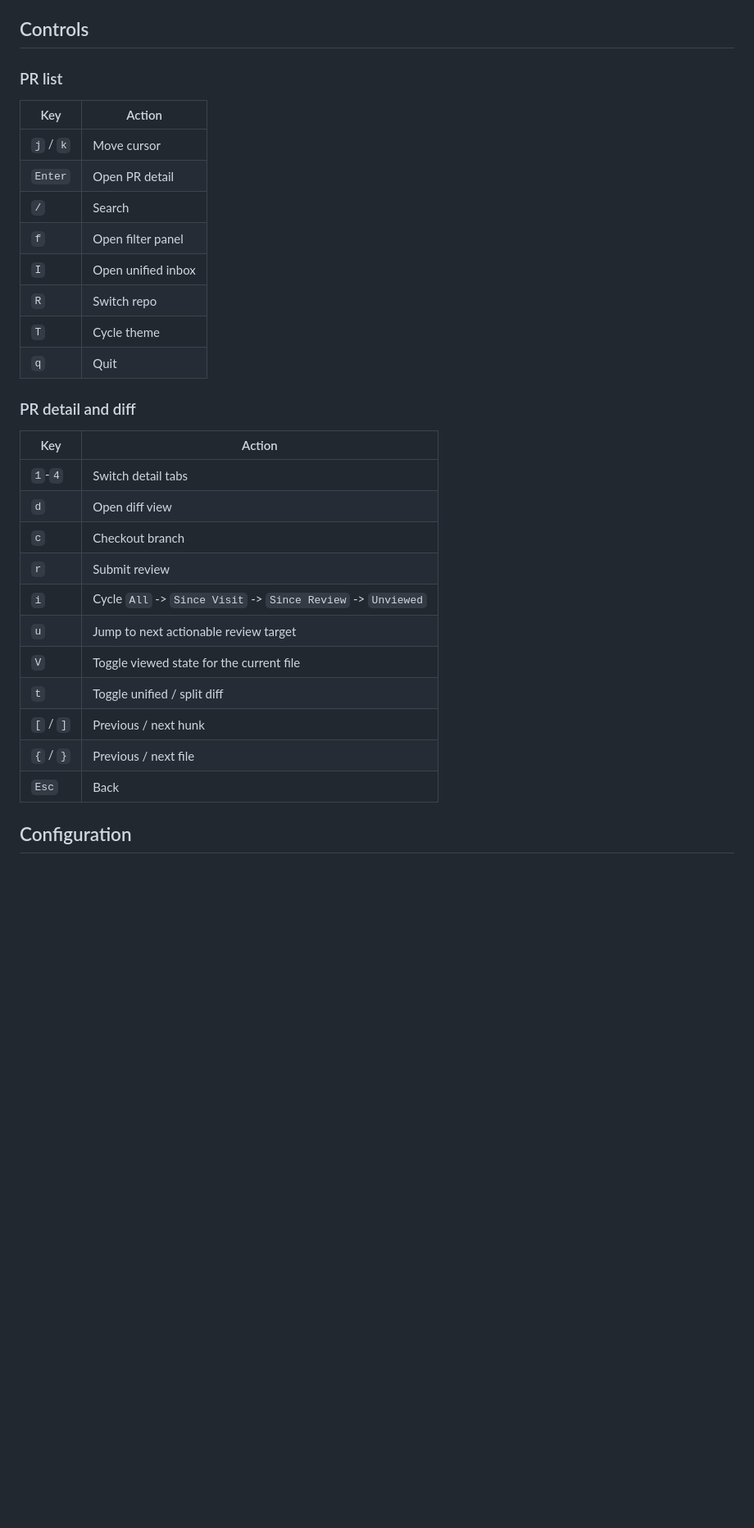
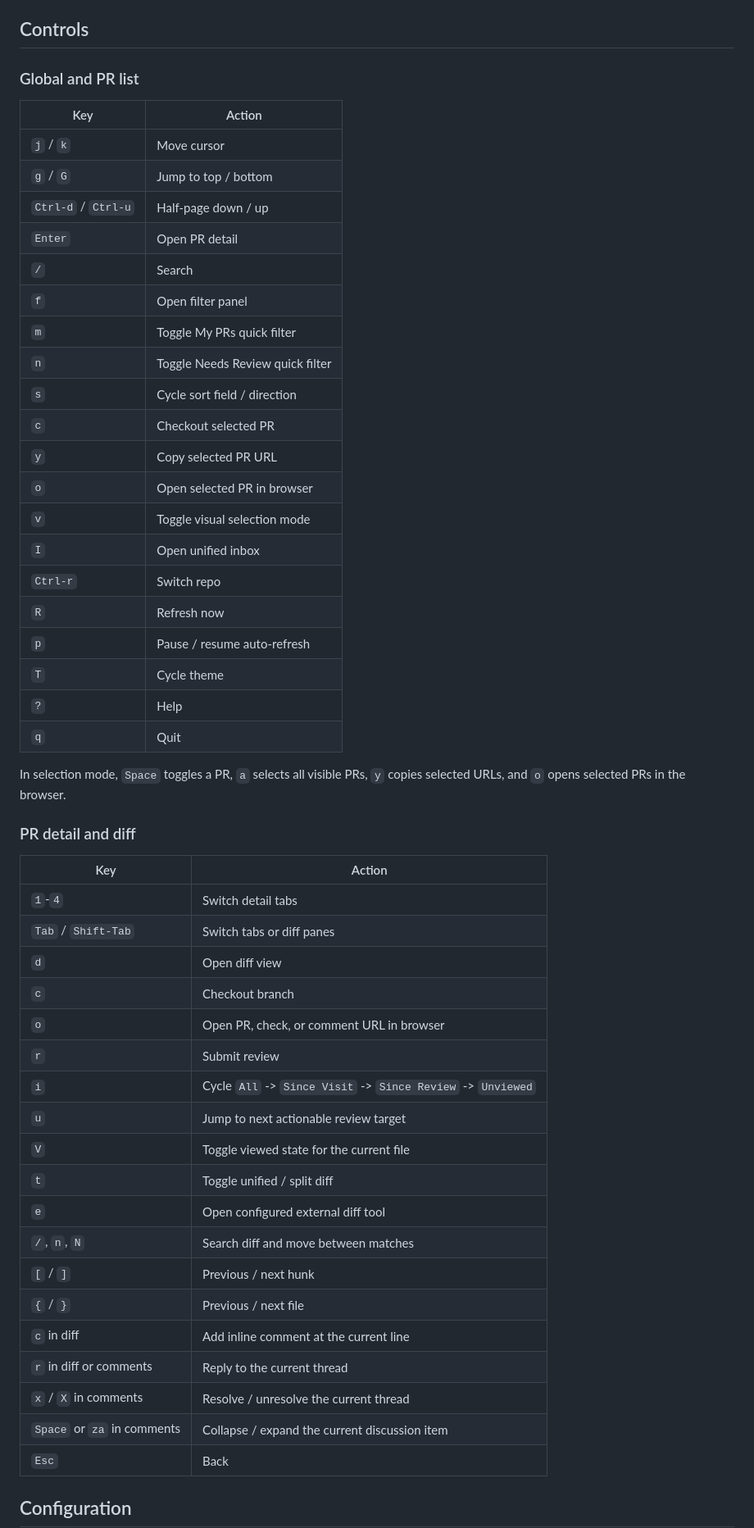
Before and after one commit to indrasvat/vivecaka, a Markdown page: README.md, the part around one of its changes. Shown at 82% size. Rendered like a GitHub page; blank space fills up the shorter version.

Commit message:
docs: refresh README workflow details (#14)
Co-authored-by: kartaa-bot[bot] <278612204+kartaa-bot[bot]@users.noreply.github.com>

```diff
--- a/README.md
+++ b/README.md
@@ -154,33 +158,55 @@ vivecaka --help
 
 ## Controls
 
-### PR list
+### Global and PR list
 
 | Key | Action |
 |-----|--------|
 | `j` / `k` | Move cursor |
+| `g` / `G` | Jump to top / bottom |
+| `Ctrl-d` / `Ctrl-u` | Half-page down / up |
 | `Enter` | Open PR detail |
 | `/` | Search |
 | `f` | Open filter panel |
+| `m` | Toggle My PRs quick filter |
+| `n` | Toggle Needs Review quick filter |
+| `s` | Cycle sort field / direction |
+| `c` | Checkout selected PR |
+| `y` | Copy selected PR URL |
+| `o` | Open selected PR in browser |
+| `v` | Toggle visual selection mode |
 | `I` | Open unified inbox |
-| `R` | Switch repo |
+| `Ctrl-r` | Switch repo |
+| `R` | Refresh now |
+| `p` | Pause / resume auto-refresh |
 | `T` | Cycle theme |
+| `?` | Help |
 | `q` | Quit |
+
+In selection mode, `Space` toggles a PR, `a` selects all visible PRs, `y` copies selected URLs, and `o` opens selected PRs in the browser.
 
 ### PR detail and diff
 
 | Key | Action |
 |-----|--------|
 | `1`-`4` | Switch detail tabs |
+| `Tab` / `Shift-Tab` | Switch tabs or diff panes |
 | `d` | Open diff view |
 | `c` | Checkout branch |
+| `o` | Open PR, check, or comment URL in browser |
 | `r` | Submit review |
 | `i` | Cycle `All` -> `Since Visit` -> `Since Review` -> `Unviewed` |
 | `u` | Jump to next actionable review target |
 | `V` | Toggle viewed state for the current file |
 | `t` | Toggle unified / split diff |
+| `e` | Open configured external diff tool |
+| `/`, `n`, `N` | Search diff and move between matches |
 | `[` / `]` | Previous / next hunk |
 | `{` / `}` | Previous / next file |
+| `c` in diff | Add inline comment at the current line |
+| `r` in diff or comments | Reply to the current thread |
+| `x` / `X` in comments | Resolve / unresolve the current thread |
+| `Space` or `za` in comments | Collapse / expand the current discussion item |
 | `Esc` | Back |
 
 ## Configuration
```
Also changed, not shown: other parts of README.md (+34 -2 lines).
